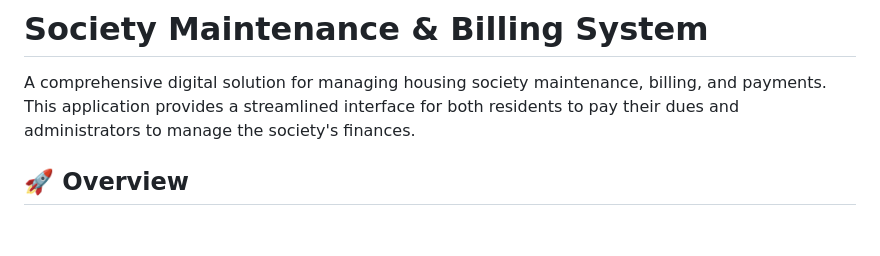
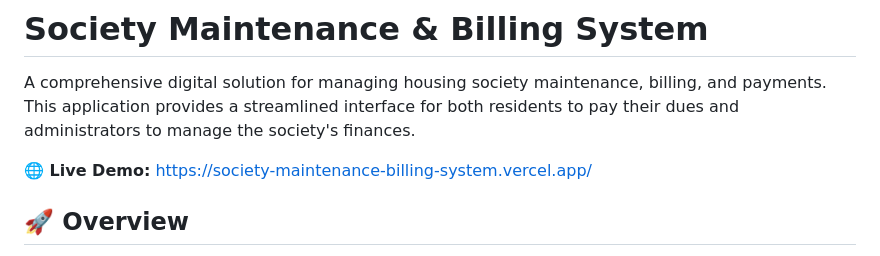
Before and after one commit to safa-kaware/Society-maintenance-billing-system, a Markdown page: README.md, the part around the change. Drawn GitHub-style; blank space fills up the shorter version.

Commit message:
docs: add live demo link to README

```diff
--- a/README.md
+++ b/README.md
@@ -1,6 +1,8 @@
 # Society Maintenance & Billing System
 
 A comprehensive digital solution for managing housing society maintenance, billing, and payments. This application provides a streamlined interface for both residents to pay their dues and administrators to manage the society's finances.
+
+**🌐 Live Demo:** [https://society-maintenance-billing-system.vercel.app/](https://society-maintenance-billing-system.vercel.app/)
 
 ## 🚀 Overview
 
```
